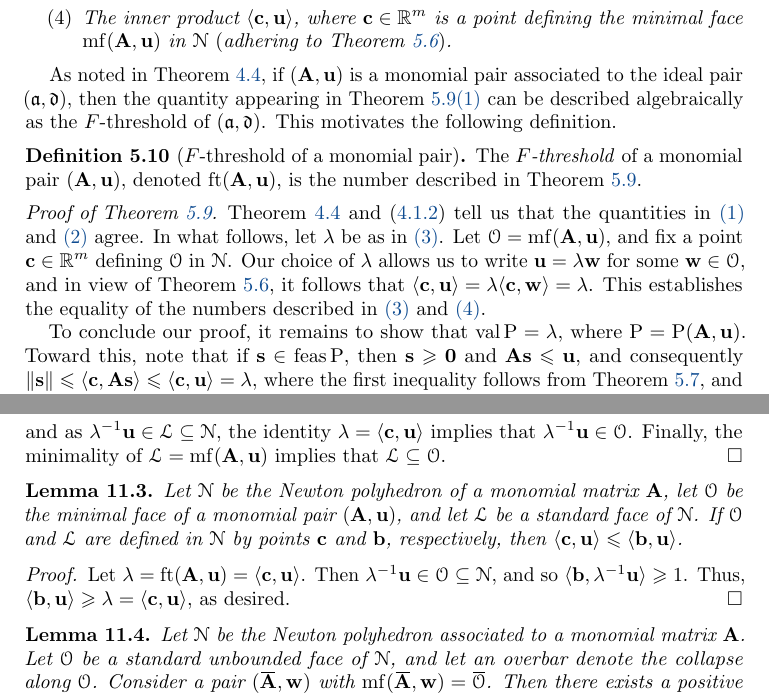
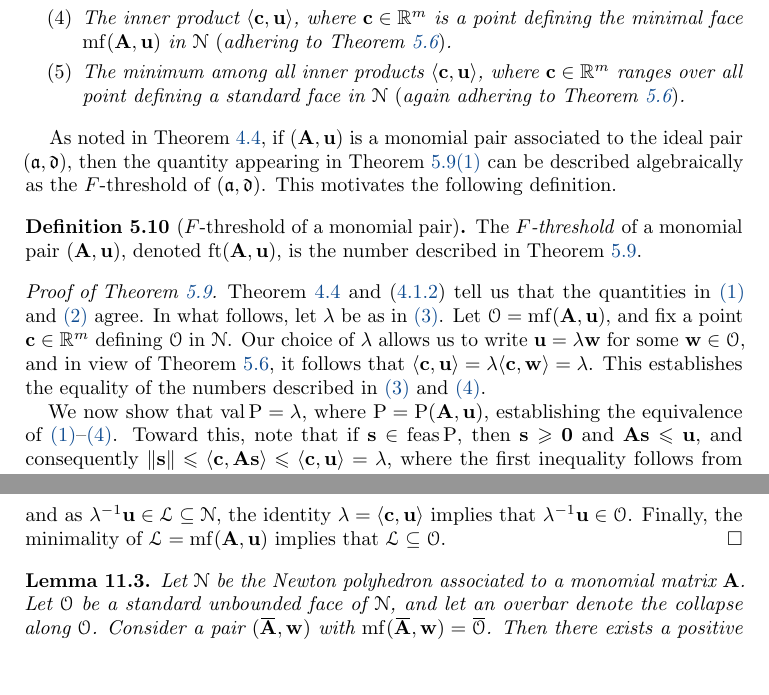
Before and after one commit to pplt/aip, a LaTeX paper (aip.tex): two parts of pages 16 and 54 of 64 before the commit and two parts of pages 16 and 54 of 65 after it, joined at a grey line, cut so that both start at the same text, the shorter picture padded with empty space. Compiled offline with pdfLaTeX.

Commit message:
Small changes

```diff
--- a/aip.tex
+++ b/aip.tex
@@ -747,6 +747,7 @@ The minimality of $\mf(\matA,\vv{u})$ implies, then, that the cone generated by
       \item\label{limit} The limit of $q^{-1}\val \IP(\matA,\vv{u},q)$ as $q$ tends to infinity.
       \item\label{lambda} The unique positive real number $\lambda$ with the property that the scaled point $\lambda^{-1}\vv{u}$ lies in the boundary of $\N$.
       \item\label{new ip} The inner product $\iprod{\vv{c}}{\vv{u}}$, where $\vv{c} \in \RR^\numvars$ is a point defining the minimal face $\mf(\matA, \vv{u})$ in $\N$ \textup(adhering to \Cref{alpha=1: convention}\textup).
+      \item\label{min} The minimum among all inner products $\iprod{\vv{c}}{\vv{u}}$, where $\vv{c} \in \RR^\numvars$ ranges over all point defining a standard face in $\N$ \textup(again adhering to \Cref{alpha=1: convention}\textup).
    \end{enumerate}
 \end{proposition}
 
@@ -764,7 +765,7 @@ This motivates the following definition.
    Our choice of $\lambda$ allows us to write $\vv{u} = \lambda \vv{w}$ for some $\vv{w} \in \O$, and in view of \Cref{alpha=1: convention}, it follows that $\iprod{\vv{c}}{\vv{u}} = \lambda \iprod{\vv{c}}{\vv{w}} = \lambda$.
    This establishes the equality of the numbers described in \ref{lambda} and \ref{new ip}.
 
-   To conclude our proof, it remains to show that $\val \LP = \lambda$, where $\LP = \LP(\matA, \vv{u})$.
+   We now show that $\val \LP = \lambda$, where $\LP = \LP(\matA, \vv{u})$, establishing the equivalence of \ref{value}--\ref{new ip}.
    Toward this, note that if $\vv{s} \in \feas \LP$, then $\vv{s}\ge \vv{0}$ and $\matA \vv{s} \leq \vv{u}$, and consequently $\norm{\vv{s}} \le \iprod{\vv{c}}{\matA \vv{s}} \leq \iprod{\vv{c}}{\vv{u}} = \lambda$, where the first inequality follows from \Cref{prop: inner product with columns of A}, and the second from the nonnegativity of $\vv{c}$.
    This shows that the value of $\LP$ is at most $\lambda$.
    On the other hand, since $\lambda^{-1}\vv{u} \in \N$, we have $\lambda^{-1}\vv{u} \ge \matA\vv{s}$ for some $\vv{s} \geq \vv{0}$ with $\norm{\vv{s}} = 1$.
@@ -2824,17 +2828,17 @@ and as $\lambda^{-1} \vv{u} \in \mathcal{L} \subseteq \N$, the identity $\lambda
 Finally, the minimality of $\mathcal{L} = \mf(\matA, \vv{u})$ implies that $\mathcal{L} \subseteq \O$.
 \end{proof}
 
-\begin{lemma}
-   \label{lem: minimality property of minimal face}
-   Let $\N$ be the Newton polyhedron of a monomial matrix $\matA$, let $\O$ be the minimal face of a monomial pair $(\matA,\vv{u})$, and let $\L$ be a standard face of $\N$.
-   If $\O$ and $\L$ are defined in $\N$ by points $\defpt$ and $\vv{b}$, respectively, then $\iprod{\defpt}{\vv{u}} \le \iprod{\vv{b}}{\vv{u}}$.
-\end{lemma}
-
-\begin{proof}
-   Let $\lambda = \ft{\matA}{\vv{u}} = \iprod{\defpt}{\vv{u}}$.
-   Then $\lambda^{-1}\vv{u} \in \O \subseteq \N$, and so $\iprod{\vv{b}}{\lambda^{-1}\vv{u}} \ge 1$.
-   Thus, $\iprod{\vv{b}}{\vv{u}} \ge \lambda = \iprod{\vv{c}}{\vv{u}}$, as desired.
-\end{proof}
+% \begin{lemma}
+%    \label{lem: minimality property of minimal face}
+%    Let $\N$ be the Newton polyhedron of a monomial matrix $\matA$, let $\O$ be the minimal face of a monomial pair $(\matA,\vv{u})$, and let $\L$ be a standard face of $\N$.
+%    If $\O$ and $\L$ are defined in $\N$ by points $\defpt$ and $\vv{b}$, respectively, then $\iprod{\defpt}{\vv{u}} \le \iprod{\vv{b}}{\vv{u}}$.
+% \end{lemma}
+
+% \begin{proof}
+%    Let $\lambda = \ft{\matA}{\vv{u}} = \iprod{\defpt}{\vv{u}}$.
+%    Then $\lambda^{-1}\vv{u} \in \O \subseteq \N$, and so $\iprod{\vv{b}}{\lambda^{-1}\vv{u}} \ge 1$.
+%    Thus, $\iprod{\vv{b}}{\vv{u}} \ge \lambda = \iprod{\vv{c}}{\vv{u}}$, as desired.
+% \end{proof}
 
 \begin{lemma}
    Let $\N$ be the Newton polyhedron associated to a monomial matrix~$\matA$.
```
Also changed, not shown: aip.tex (5 more changed lines).
